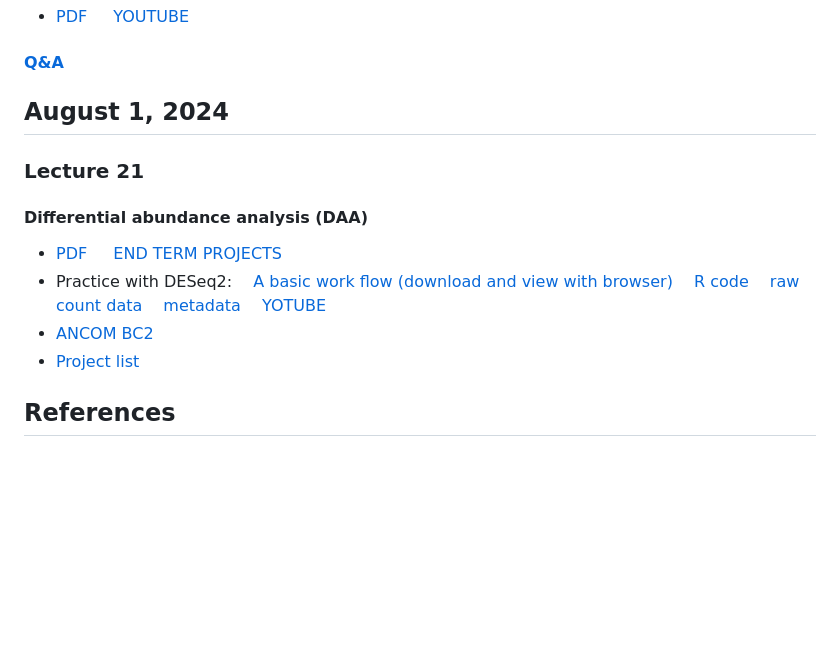
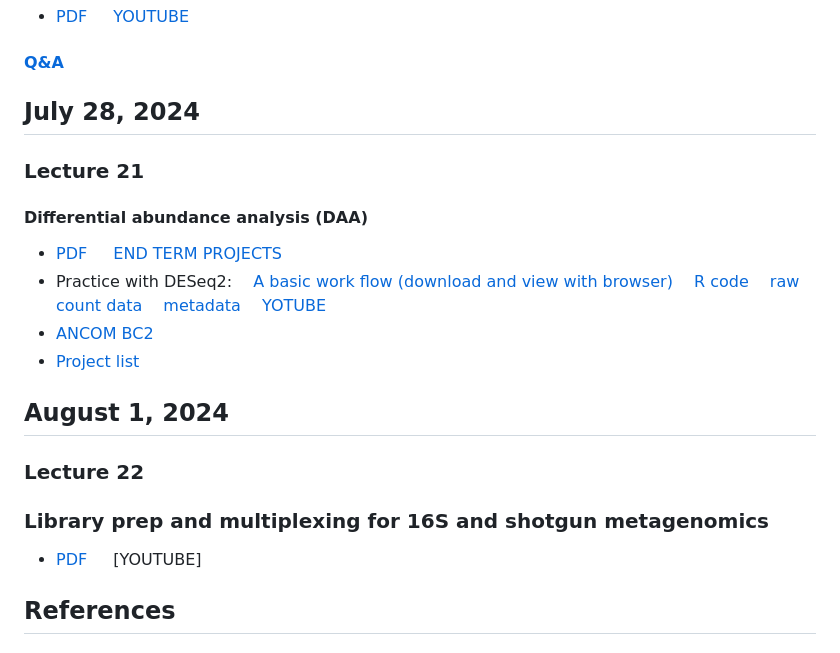
Before and after one commit to UeenHuynh/MGMA_2024, a Markdown page: README.md, the part around the change. Rendered like a GitHub page; blank space fills up the shorter version.

```diff
--- a/README.md
+++ b/README.md
@@ -347,13 +347,19 @@ pneumoniae_PDF](https://github.com/UeenHuynh/MGMA_2024/blob/main/lecture_12/chan
 - [PDF](https://github.com/UeenHuynh/MGMA_2024/blob/main/lecture_20/BetaDiversity_Duy.pdf) &emsp; [YOUTUBE](https://www.youtube.com/watch?v=iYBeylVwixM&list=PLXtgXP89Tyn-cldf3rwqsCh5nR031OD-s&index=94&pp=iAQB)
 #### [Q&A](https://www.youtube.com/watch?v=BmL2T1FOKu8&list=PLXtgXP89Tyn-cldf3rwqsCh5nR031OD-s&index=95&pp=iAQB)
 
-## August 1, 2024
+## July 28, 2024
 ### Lecture 21
 #### Differential abundance analysis (DAA)
 - [PDF](https://github.com/UeenHuynh/MGMA_2024/blob/main/lecture_21/Differential_Abundance_Analysis_20240728.pdf) &emsp; [END TERM PROJECTS](https://github.com/UeenHuynh/MGMA_2024/blob/main/lecture_21/Differential_Abundance_Analysis_EndTermProjects.pdf)
 - Practice with DESeq2:&emsp; [A basic work flow (download and view with browser)](https://github.com/UeenHuynh/MGMA_2024/blob/main/lecture_21/deseq2_aWorkFlow.html)&emsp; [R code](https://github.com/UeenHuynh/MGMA_2024/blob/main/lecture_21/deseq2_aWorkFlow.R)&emsp; [raw count data](https://github.com/UeenHuynh/MGMA_2024/blob/main/lecture_21/otu_data)&emsp; [metadata](https://github.com/UeenHuynh/MGMA_2024/blob/main/lecture_21/smd)&emsp; [YOTUBE](https://www.youtube.com/watch?v=OaWb1QJY9dI&list=PLXtgXP89Tyn-cldf3rwqsCh5nR031OD-s&index=98&pp=iAQB)
 - [ANCOM BC2](https://www.youtube.com/watch?v=1NB40G24Yx0&list=PLXtgXP89Tyn-cldf3rwqsCh5nR031OD-s&index=99&pp=iAQB)
 - [Project list](https://www.youtube.com/watch?v=P7cNS8d-2WI&list=PLXtgXP89Tyn-cldf3rwqsCh5nR031OD-s&index=100&t=1151s&pp=iAQB)
+
+## August 1, 2024
+### Lecture 22
+### Library prep and multiplexing for 16S and shotgun metagenomics
+- [PDF](https://github.com/UeenHuynh/MGMA_2024/blob/main/lecture_22/Metagenomicwetlab%20ppt.pdf) &emsp; [YOUTUBE]
+
 ## References
 
 ### Books
```
